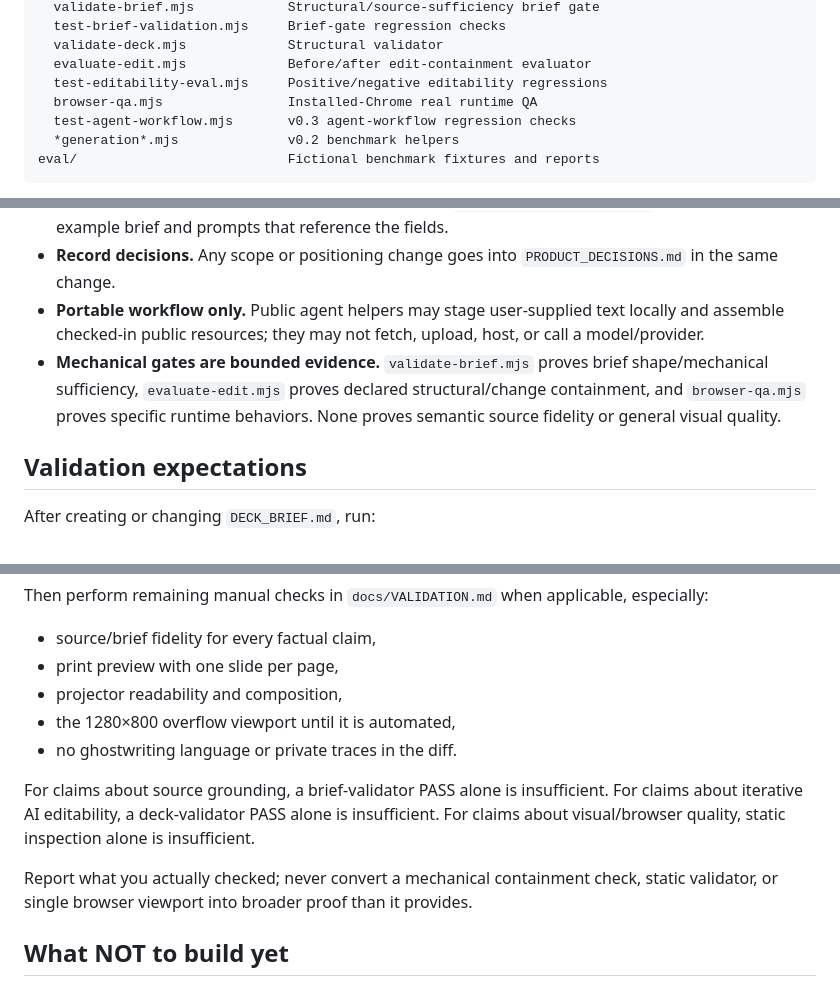
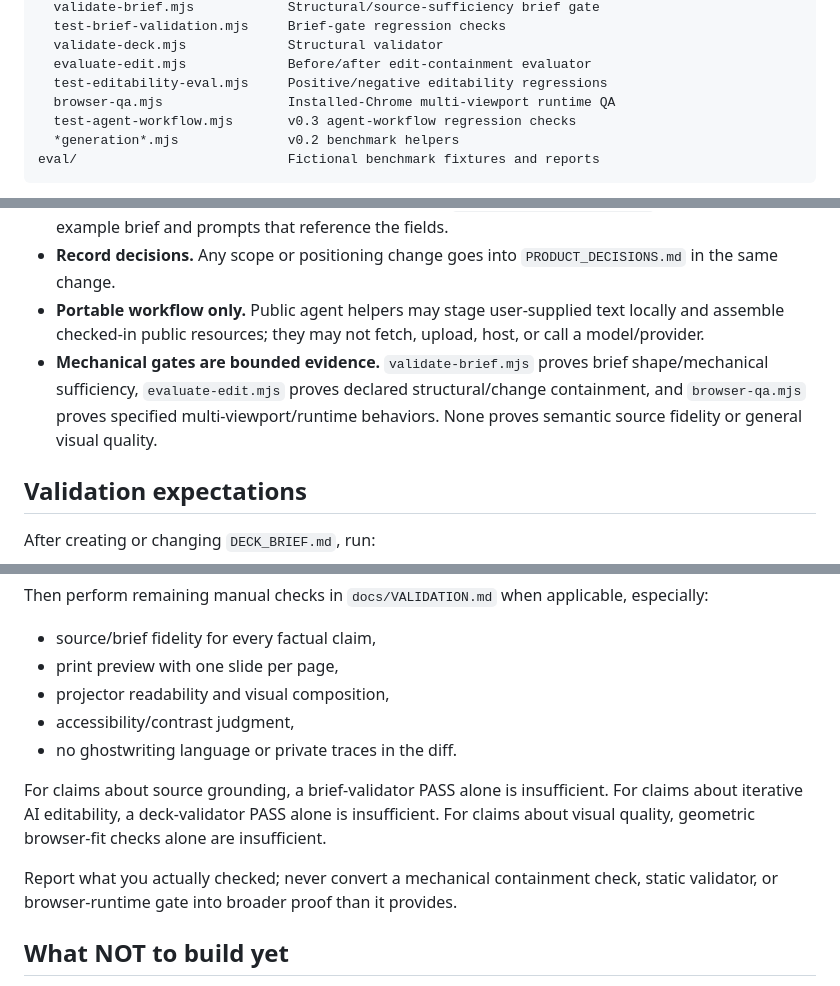
Before and after one commit to 1beenlee/getslide-md, a Markdown page: AGENTS.md, 3 parts joined by grey strips. Drawn GitHub-style.

Commit message:
docs: narrow manual QA after browser depth checks

```diff
--- a/AGENTS.md
+++ b/AGENTS.md
@@ -67,7 +67,7 @@ tools/
   validate-deck.mjs             Structural validator
   evaluate-edit.mjs             Before/after edit-containment evaluator
   test-editability-eval.mjs     Positive/negative editability regressions
-  browser-qa.mjs                Installed-Chrome real runtime QA
+  browser-qa.mjs                Installed-Chrome multi-viewport runtime QA
   test-agent-workflow.mjs       v0.3 agent-workflow regression checks
   *generation*.mjs              v0.2 benchmark helpers
 eval/                           Fictional benchmark fixtures and reports
@@ -85,7 +85,7 @@ Do not add new top-level folders without a decision recorded in `PRODUCT_DECISIO
 - **Keep schema and examples in sync.** If you change `docs/DECK_BRIEF.schema.md`, update the fictional example brief and prompts that reference the fields.
 - **Record decisions.** Any scope or positioning change goes into `PRODUCT_DECISIONS.md` in the same change.
 - **Portable workflow only.** Public agent helpers may stage user-supplied text locally and assemble checked-in public resources; they may not fetch, upload, host, or call a model/provider.
-- **Mechanical gates are bounded evidence.** `validate-brief.mjs` proves brief shape/mechanical sufficiency, `evaluate-edit.mjs` proves declared structural/change containment, and `browser-qa.mjs` proves specific runtime behaviors. None proves semantic source fidelity or general visual quality.
+- **Mechanical gates are bounded evidence.** `validate-brief.mjs` proves brief shape/mechanical sufficiency, `evaluate-edit.mjs` proves declared structural/change containment, and `browser-qa.mjs` proves specified multi-viewport/runtime behaviors. None proves semantic source fidelity or general visual quality.
 
 ## Validation expectations
 
@@ -137,13 +139,13 @@ Then perform remaining manual checks in `docs/VALIDATION.md` when applicable, es
 
 - source/brief fidelity for every factual claim,
 - print preview with one slide per page,
-- projector readability and composition,
-- the 1280×800 overflow viewport until it is automated,
+- projector readability and visual composition,
+- accessibility/contrast judgment,
 - no ghostwriting language or private traces in the diff.
 
-For claims about source grounding, a brief-validator PASS alone is insufficient. For claims about iterative AI editability, a deck-validator PASS alone is insufficient. For claims about visual/browser quality, static inspection alone is insufficient.
+For claims about source grounding, a brief-validator PASS alone is insufficient. For claims about iterative AI editability, a deck-validator PASS alone is insufficient. For claims about visual quality, geometric browser-fit checks alone are insufficient.
 
-Report what you actually checked; never convert a mechanical containment check, static validator, or single browser viewport into broader proof than it provides.
+Report what you actually checked; never convert a mechanical containment check, static validator, or browser-runtime gate into broader proof than it provides.
 
 ## What NOT to build yet
 
```
Also changed, not shown: other parts of AGENTS.md (+2 -0 lines).
